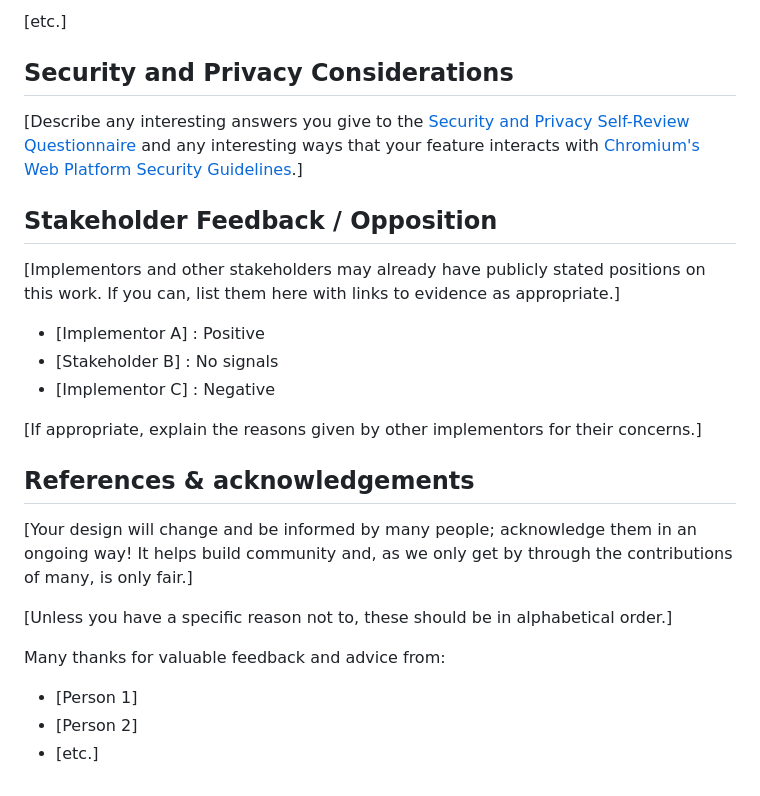
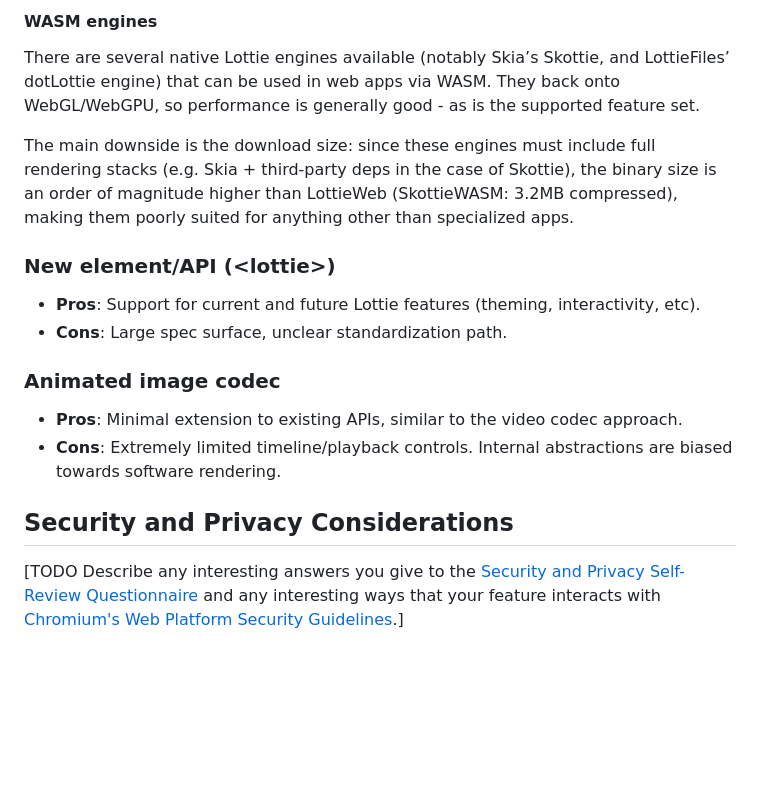
Before and after one commit to explainers-by-googlers/native-lottie-support, a Markdown page: README.md, the part around one of its changes. GitHub-like rendering; blank space fills up the shorter version.

```diff
--- a/README.md
+++ b/README.md
@@ -155,31 +89,22 @@ and why you decided against it.]
 
-[etc.]
+#### WASM engines
+There are several native Lottie engines available (notably Skia’s Skottie, and LottieFiles’ dotLottie engine) that can be used in web apps via WASM.  They back onto WebGL/WebGPU, so performance is generally good - as is the supported feature set.
+
+The main downside is the download size: since these engines must include full rendering stacks (e.g. Skia + third-party deps in the case of Skottie), the binary size is an order of magnitude higher than LottieWeb (SkottieWASM: 3.2MB compressed), making them poorly suited for anything other than specialized apps.
+
+### New element/API (\<lottie\>)
+
+- **Pros**: Support for current and future Lottie features (theming, interactivity, etc).
+- **Cons**: Large spec surface, unclear standardization path.
+
+### Animated image codec
+
+- **Pros**: Minimal extension to existing APIs, similar to the video codec approach.
+- **Cons**: Extremely limited timeline/playback controls. Internal abstractions are biased towards software rendering.
 
 ## Security and Privacy Considerations
 
-[Describe any interesting answers you give to the [Security and Privacy Self-Review
+[TODO Describe any interesting answers you give to the [Security and Privacy Self-Review
 Questionnaire](https://www.w3.org/TR/security-privacy-questionnaire/) and any interesting ways that
 your feature interacts with [Chromium's Web Platform Security
 Guidelines](https://chromium.googlesource.com/chromium/src/+/master/docs/security/web-platform-security-guidelines.md).]
-
-## Stakeholder Feedback / Opposition
-
-[Implementors and other stakeholders may already have publicly stated positions on this work. If you can, list them here with links to evidence as appropriate.]
-
-- [Implementor A] : Positive
-- [Stakeholder B] : No signals
-- [Implementor C] : Negative
-
-[If appropriate, explain the reasons given by other implementors for their concerns.]
-
-## References & acknowledgements
-
-[Your design will change and be informed by many people; acknowledge them in an ongoing way! It helps build community and, as we only get by through the contributions of many, is only fair.]
-
-[Unless you have a specific reason not to, these should be in alphabetical order.]
-
-Many thanks for valuable feedback and advice from:
-
-- [Person 1]
-- [Person 2]
-- [etc.]
```
Also changed, not shown: other parts of README.md (+47 -113 lines).
